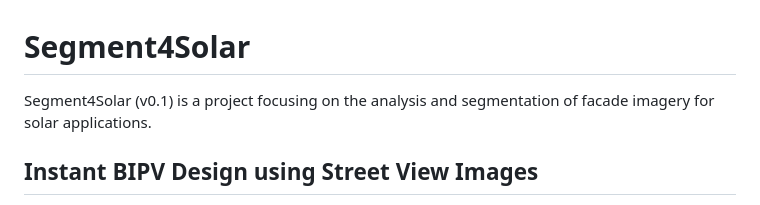
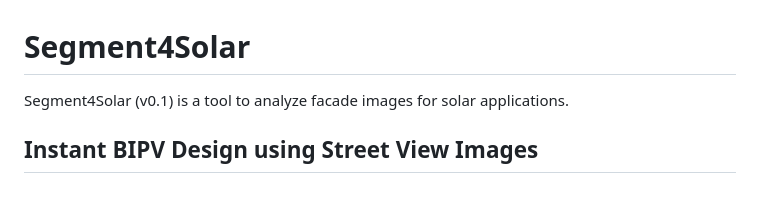
Before and after one commit to ycdrn/segment4solar, a Markdown page: README.md, the part around the change. GitHub-like rendering.

```diff
--- a/README.md
+++ b/README.md
@@ -1,6 +1,6 @@
 # Segment4Solar
 
-Segment4Solar (v0.1) is a project focusing on the analysis and segmentation of facade imagery for solar applications.
+Segment4Solar (v0.1) is a tool to analyze facade images for solar applications.
 
 ## Instant BIPV Design using Street View Images
 
```
